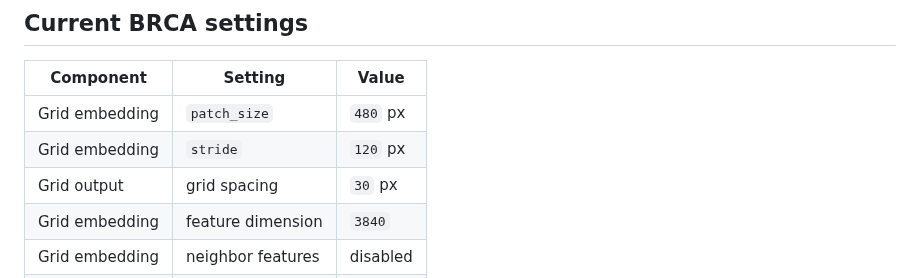
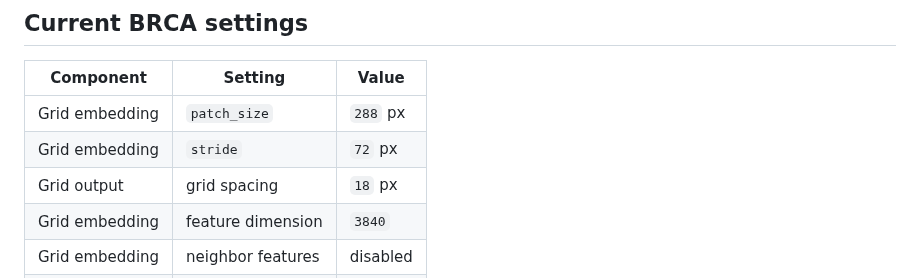
Before and after one commit to SpaceRecProject/SpaceRec, a Markdown page: README.md, the part around the change. GitHub-like rendering.

Commit message:
Correct BRCA settings for dense18 grids

```diff
--- a/README.md
+++ b/README.md
@@ -273,9 +273,9 @@ The type and expression panels retain the same spatial scale and aspect ratio.
 
 | Component | Setting | Value |
 | --- | --- | --- |
-| Grid embedding | `patch_size` | `480` px |
-| Grid embedding | `stride` | `120` px |
-| Grid output | grid spacing | `30` px |
+| Grid embedding | `patch_size` | `288` px |
+| Grid embedding | `stride` | `72` px |
+| Grid output | grid spacing | `18` px |
 | Grid embedding | feature dimension | `3840` |
 | Grid embedding | neighbor features | disabled |
 | Stage 1 and 2 | `projection_dim` | `2048` |
```
